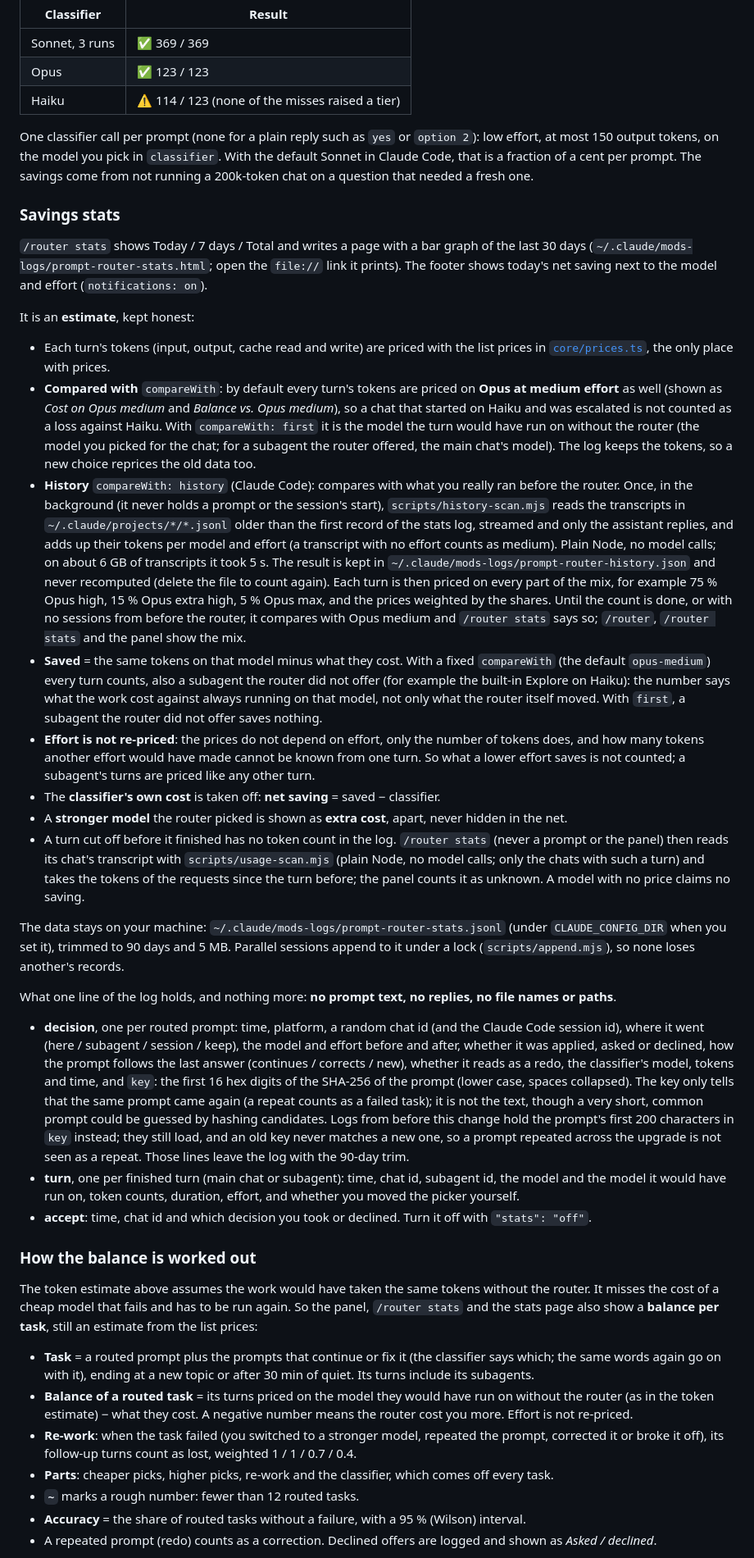
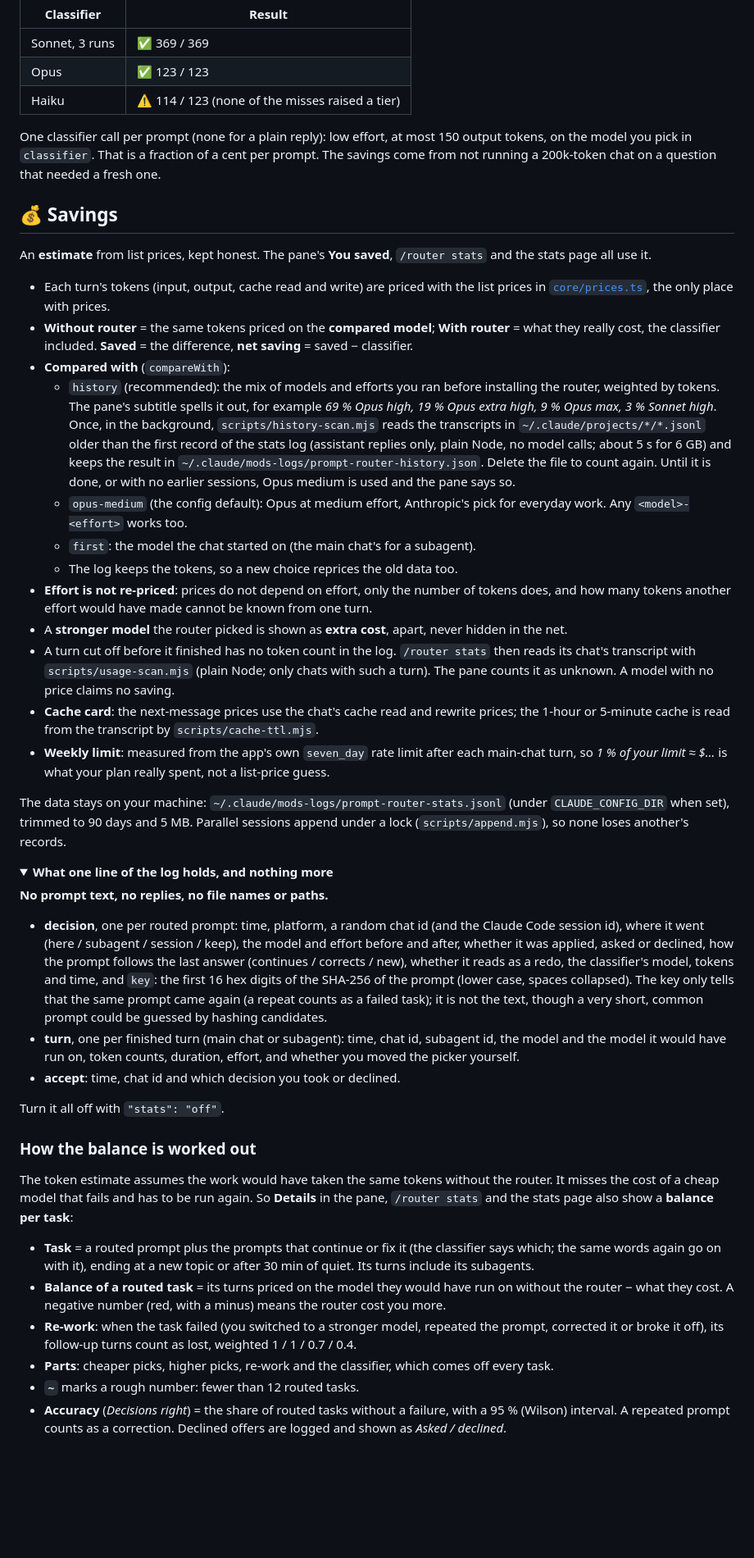
Before and after one commit to Viktorooos/claude-prompt-router, a Markdown page: README.md, the part around one of its changes. Shown at 82% size. Drawn GitHub-style; folded sections open; blank space fills up the shorter version.

```diff
--- a/README.md
+++ b/README.md
@@ -243,42 +300,50 @@ Last live eval: **123 cases**, including the Fable / xhigh / max boundaries. `te
 | Opus | ✅ 123 / 123 |
 | Haiku | ⚠️ 114 / 123 (none of the misses raised a tier) |
 
-One classifier call per prompt (none for a plain reply such as `yes` or `option 2`): low effort, at most 150 output tokens, on the model you pick in `classifier`. With the default Sonnet in Claude Code, that is a fraction of a cent per prompt. The savings come from not running a 200k-token chat on a question that needed a fresh one.
+One classifier call per prompt (none for a plain reply): low effort, at most 150 output tokens, on the model you pick in `classifier`. That is a fraction of a cent per prompt. The savings come from not running a 200k-token chat on a question that needed a fresh one.
 
-<a id="savings-stats"></a>
-### Savings stats
+<a id="savings"></a>
+## 💰 Savings
 
-`/router stats` shows Today / 7 days / Total and writes a page with a bar graph of the last 30 days (`~/.claude/mods-logs/prompt-router-stats.html`; open the `file://` link it prints). The footer shows today's net saving next to the model and effort (`notifications: on`).
-
-It is an **estimate**, kept honest:
+An **estimate** from list prices, kept honest. The pane's **You saved**, `/router stats` and the stats page all use it.
 
 - Each turn's tokens (input, output, cache read and write) are priced with the list prices in [`core/prices.ts`](plugins/prompt-router/core/prices.ts), the only place with prices.
-- **Compared with** `compareWith`: by default every turn's tokens are priced on **Opus at medium effort** as well (shown as *Cost on Opus medium* and *Balance vs. Opus medium*), so a chat that started on Haiku and was escalated is not counted as a loss against Haiku. With `compareWith: first` it is the model the turn would have run on without the router (the model you picked for the chat; for a subagent the router offered, the main chat's model). The log keeps the tokens, so a new choice reprices the old data too.
-- **History** `compareWith: history` (Claude Code): compares with what you really ran before the router. Once, in the background (it never holds a prompt or the session's start), `scripts/history-scan.mjs` reads the transcripts in `~/.claude/projects/*/*.jsonl` older than the first record of the stats log, streamed and only the assistant replies, and adds up their tokens per model and effort (a transcript with no effort counts as medium). Plain Node, no model calls; on about 6 GB of transcripts it took 5 s. The result is kept in `~/.claude/mods-logs/prompt-router-history.json` and never recomputed (delete the file to count again). Each turn is then priced on every part of the mix, for example 75 % Opus high, 15 % Opus extra high, 5 % Opus max, and the prices weighted by the shares. Until the count is done, or with no sessions from before the router, it compares with Opus medium and `/router stats` says so; `/router`, `/router stats` and the panel show the mix.
-- **Saved** = the same tokens on that model minus what they cost. With a fixed `compareWith` (the default `opus-medium`) every turn counts, also a subagent the router did not offer (for example the built-in Explore on Haiku): the number says what the work cost against always running on that model, not only what the router itself moved. With `first`, a subagent the router did not offer saves nothing.
-- **Effort is not re-priced**: the prices do not depend on effort, only the number of tokens does, and how many tokens another effort would have made cannot be known from one turn. So what a lower effort saves is not counted; a subagent's turns are priced like any other turn.
-- The **classifier's own cost** is taken off: **net saving** = saved − classifier.
+- **Without router** = the same tokens priced on the **compared model**; **With router** = what they really cost, the classifier included. **Saved** = the difference, **net saving** = saved − classifier.
+- **Compared with** (`compareWith`):
+  - `history` (recommended): the mix of models and efforts you ran before installing the router, weighted by tokens. The pane's subtitle spells it out, for example *69 % Opus high, 19 % Opus extra high, 9 % Opus max, 3 % Sonnet high*. Once, in the background, `scripts/history-scan.mjs` reads the transcripts in `~/.claude/projects/*/*.jsonl` older than the first record of the stats log (assistant replies only, plain Node, no model calls; about 5 s for 6 GB) and keeps the result in `~/.claude/mods-logs/prompt-router-history.json`. Delete the file to count again. Until it is done, or with no earlier sessions, Opus medium is used and the pane says so.
+  - `opus-medium` (the config default): Opus at medium effort, Anthropic's pick for everyday work. Any `<model>-<effort>` works too.
+  - `first`: the model the chat started on (the main chat's for a subagent).
+  - The log keeps the tokens, so a new choice reprices the old data too.
+- **Effort is not re-priced**: prices do not depend on effort, only the number of tokens does, and how many tokens another effort would have made cannot be known from one turn.
 - A **stronger model** the router picked is shown as **extra cost**, apart, never hidden in the net.
-- A turn cut off before it finished has no token count in the log. `/router stats` (never a prompt or the panel) then reads its chat's transcript with `scripts/usage-scan.mjs` (plain Node, no model calls; only the chats with such a turn) and takes the tokens of the requests since the turn before; the panel counts it as unknown. A model with no price claims no saving.
+- A turn cut off before it finished has no token count in the log. `/router stats` then reads its chat's transcript with `scripts/usage-scan.mjs` (plain Node; only chats with such a turn). The pane counts it as unknown. A model with no price claims no saving.
+- **Cache card**: the next-message prices use the chat's cache read and rewrite prices; the 1-hour or 5-minute cache is read from the transcript by `scripts/cache-ttl.mjs`.
+- **Weekly limit**: measured from the app's own `seven_day` rate limit after each main-chat turn, so *1 % of your limit ≈ $…* is what your plan really spent, not a list-price guess.
 
-The data stays on your machine: `~/.claude/mods-logs/prompt-router-stats.jsonl` (under `CLAUDE_CONFIG_DIR` when you set it), trimmed to 90 days and 5 MB. Parallel sessions append to it under a lock (`scripts/append.mjs`), so none loses another's records.
+The data stays on your machine: `~/.claude/mods-logs/prompt-router-stats.jsonl` (under `CLAUDE_CONFIG_DIR` when set), trimmed to 90 days and 5 MB. Parallel sessions append under a lock (`scripts/append.mjs`), so none loses another's records.
 
-What one line of the log holds, and nothing more: **no prompt text, no replies, no file names or paths**.
+<details>
+<summary><b>What one line of the log holds, and nothing more</b></summary>
 
-- **decision**, one per routed prompt: time, platform, a random chat id (and the Claude Code session id), where it went (here / subagent / session / keep), the model and effort before and after, whether it was applied, asked or declined, how the prompt follows the last answer (continues / corrects / new), whether it reads as a redo, the classifier's model, tokens and time, and `key`: the first 16 hex digits of the SHA-256 of the prompt (lower case, spaces collapsed). The key only tells that the same prompt came again (a repeat counts as a failed task); it is not the text, though a very short, common prompt could be guessed by hashing candidates. Logs from before this change hold the prompt's first 200 characters in `key` instead; they still load, and an old key never matches a new one, so a prompt repeated across the upgrade is not seen as a repeat. Those lines leave the log with the 90-day trim.
+**No prompt text, no replies, no file names or paths.**
+
+- **decision**, one per routed prompt: time, platform, a random chat id (and the Claude Code session id), where it went (here / subagent / session / keep), the model and effort before and after, whether it was applied, asked or declined, how the prompt follows the last answer (continues / corrects / new), whether it reads as a redo, the classifier's model, tokens and time, and `key`: the first 16 hex digits of the SHA-256 of the prompt (lower case, spaces collapsed). The key only tells that the same prompt came again (a repeat counts as a failed task); it is not the text, though a very short, common prompt could be guessed by hashing candidates.
 - **turn**, one per finished turn (main chat or subagent): time, chat id, subagent id, the model and the model it would have run on, token counts, duration, effort, and whether you moved the picker yourself.
-- **accept**: time, chat id and which decision you took or declined. Turn it off with `"stats": "off"`.
+- **accept**: time, chat id and which decision you took or declined.
+
+Turn it all off with `"stats": "off"`.
+
+</details>
 
 <a id="balance"></a>
 ### How the balance is worked out
 
-The token estimate above assumes the work would have taken the same tokens without the router. It misses the cost of a cheap model that fails and has to be run again. So the panel, `/router stats` and the stats page also show a **balance per task**, still an estimate from the list prices:
+The token estimate assumes the work would have taken the same tokens without the router. It misses the cost of a cheap model that fails and has to be run again. So **Details** in the pane, `/router stats` and the stats page also show a **balance per task**:
 
 - **Task** = a routed prompt plus the prompts that continue or fix it (the classifier says which; the same words again go on with it), ending at a new topic or after 30 min of quiet. Its turns include its subagents.
-- **Balance of a routed task** = its turns priced on the model they would have run on without the router (as in the token estimate) − what they cost. A negative number means the router cost you more. Effort is not re-priced.
+- **Balance of a routed task** = its turns priced on the model they would have run on without the router − what they cost. A negative number (red, with a minus) means the router cost you more.
 - **Re-work**: when the task failed (you switched to a stronger model, repeated the prompt, corrected it or broke it off), its follow-up turns count as lost, weighted 1 / 1 / 0.7 / 0.4.
 - **Parts**: cheaper picks, higher picks, re-work and the classifier, which comes off every task.
 - **`~`** marks a rough number: fewer than 12 routed tasks.
-- **Accuracy** = the share of routed tasks without a failure, with a 95 % (Wilson) interval.
-- A repeated prompt (redo) counts as a correction. Declined offers are logged and shown as *Asked / declined*.
+- **Accuracy** (*Decisions right*) = the share of routed tasks without a failure, with a 95 % (Wilson) interval. A repeated prompt counts as a correction. Declined offers are logged and shown as *Asked / declined*.
 
```
Also changed, not shown: other parts of README.md (+297 -192 lines), docs/images/pane-details.png (added), docs/images/pane-router-model-effort.png (added), docs/images/pane-saved-cache.png (added), docs/images/pane-session-more-settings.png (added), docs/images/pane-this-chat-what-you-got.png (added).
